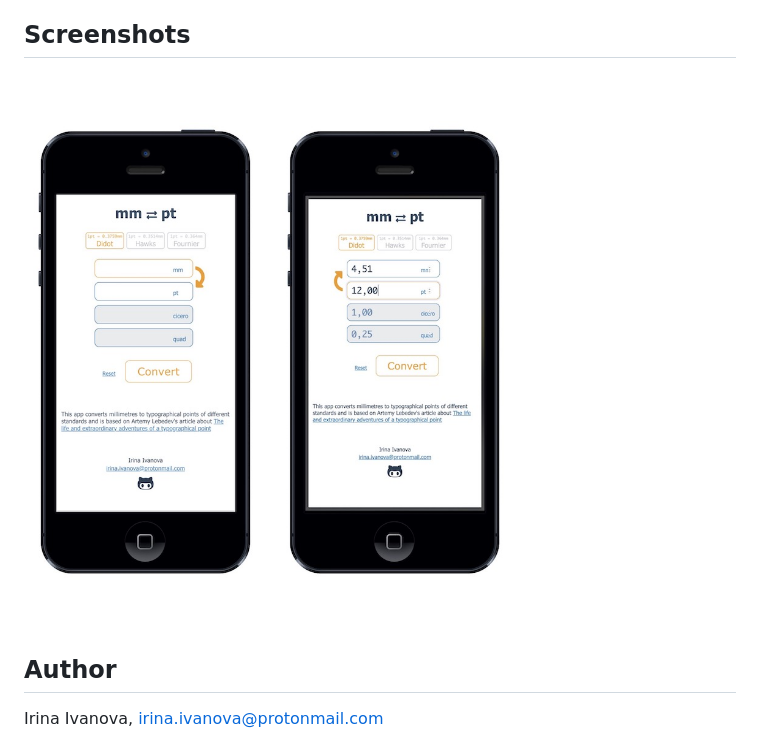
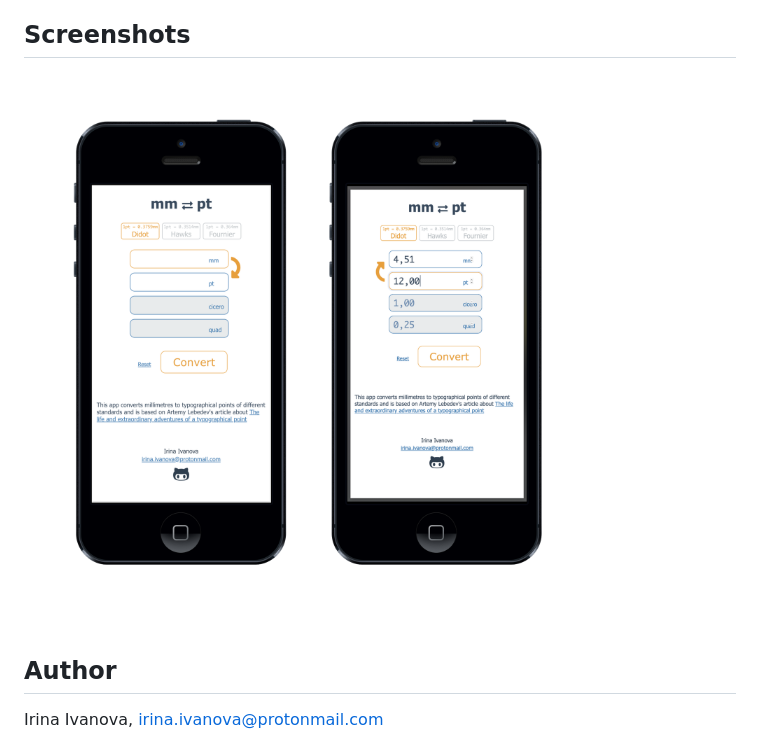
Before and after one commit to iriiiina/mm-to-point, a Markdown page: README.md, the part around the change. Drawn GitHub-style; pictures changed too: img/screenshot/screenshot-1-4.jpeg (deleted), img/screenshot/screenshot-2-4.jpeg (deleted), img/screenshot/screenshot-front-view.png (added).

Commit message:
Add one fron screenshot

```diff
--- a/README.md
+++ b/README.md
@@ -8,7 +8,7 @@ Small online converter that helps you to convert millimetres to typographical po
 
 ## Screenshots
 
-![](img/screenshot/screenshot-1-4.jpeg) ![](img/screenshot/screenshot-2-4.jpeg)
+![](img/screenshot/screenshot-front-view.png)
 
 ## Author
 Irina Ivanova, [irina.ivanova@protonmail.com](irina.ivanova@protonmail.com)
```
